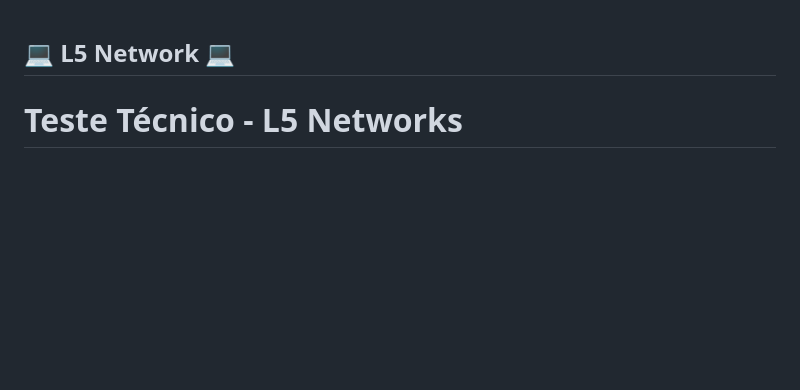
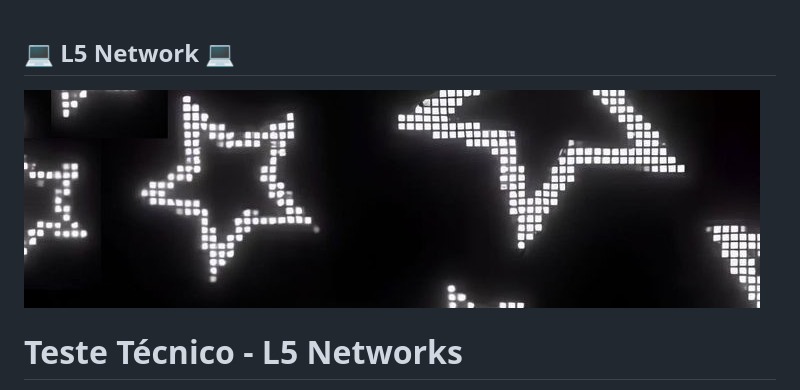
Before and after one commit to isadorameneghetti/L5-Network-Project, a Markdown page: README.md, the part around the change. Drawn GitHub-style; pictures changed too: imgs/aesthetirc sta.jpeg (added); blank space fills up the shorter version.

```diff
--- a/README.md
+++ b/README.md
@@ -1,4 +1,5 @@
 ## 💻 L5 Network 💻
+![Banner](imgs/aesthetirc%20sta.jpeg)
 
 # Teste Técnico - L5 Networks
 
```
